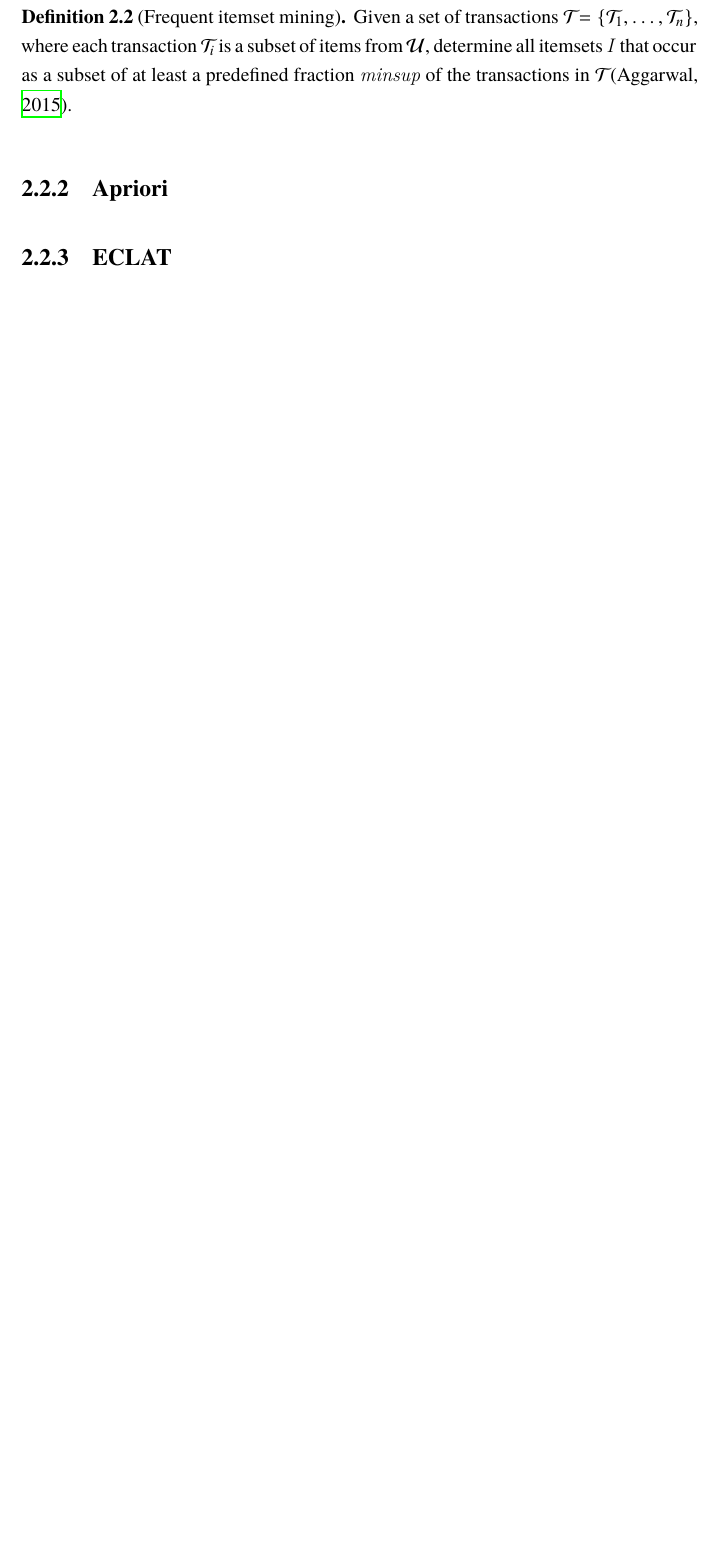
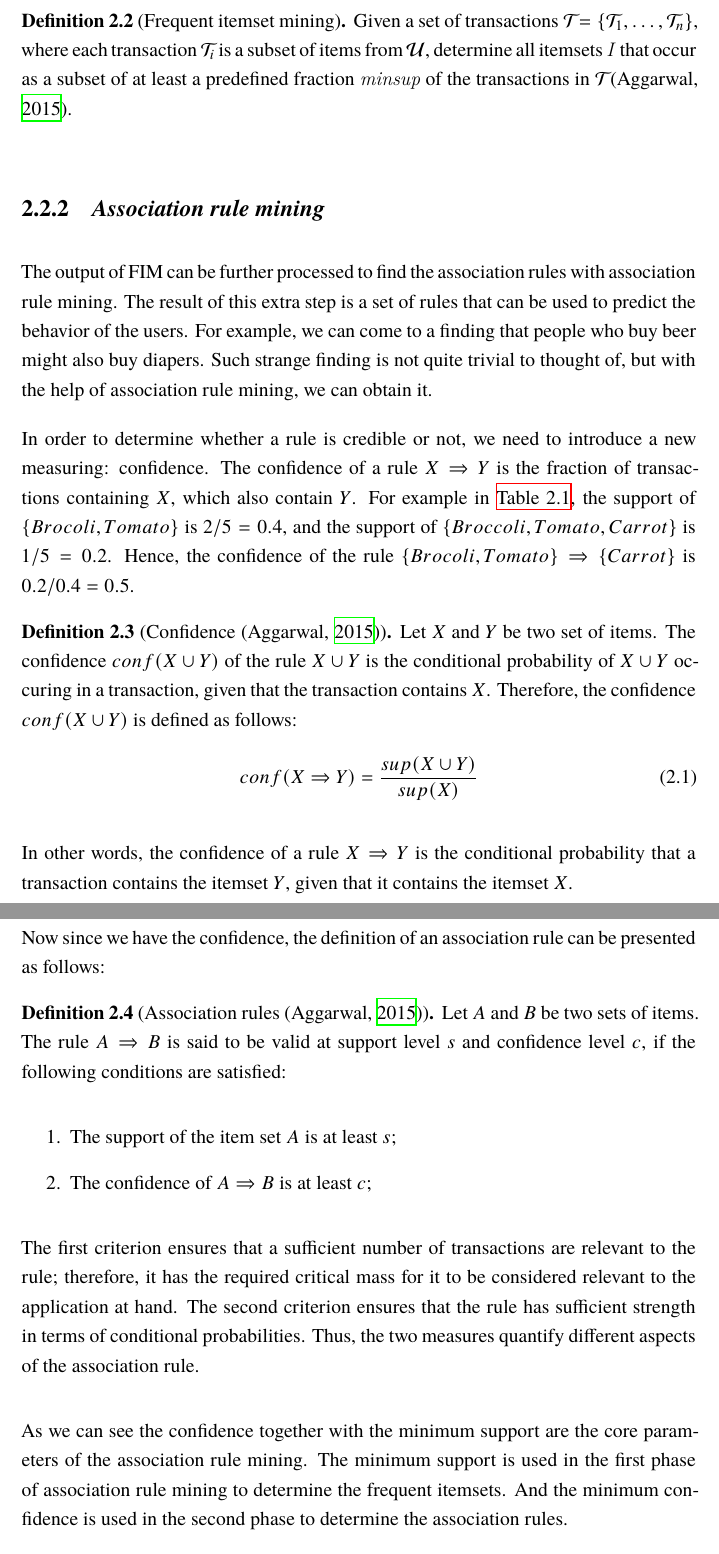
Before and after one commit to envil/redescription-mining, a LaTeX thesis (thesis/main/thesis.tex, which reads thesis/main/auxiliaries/acronyms.tex, thesis/main/contents/body.tex): part of page 9 of 13 before the commit and two parts of pages 10 and 11 of 16 after it, the two joined at a grey line, cut so that both start at the same text, the shorter picture padded with empty space. Compiled offline with XeLaTeX.

Commit message:
Working on 2.1 Data mining, almost done

```diff
--- a/thesis/main/auxiliaries/acronyms.tex
+++ b/thesis/main/auxiliaries/acronyms.tex
@@ -1,3 +1,13 @@
+\DeclareAcronym{apm}{
+  short=APM,
+  long=association pattern mining,
+}
+
+\DeclareAcronym{arm}{
+  short=ARM,
+  long=association rule mining,
+}
+
 \DeclareAcronym{fim}{
   short=FIM,
   long=frequent itemset mining,
@@ -13,4 +23,14 @@
   long=minimum support,
 }
 
+\DeclareAcronym{smp}{
+  short=smp,
+  long=support monotonicity property,
+}
+
+\DeclareAcronym{dcp}{
+  short=dcp,
+  long=downward closure property,
+}
+
 \acsetup{format/first-long=\itshape}
--- a/thesis/main/contents/body.tex
+++ b/thesis/main/contents/body.tex
@@ -91,6 +86,6 @@ The \textit{support} of an itemset is the frequency where it appears in as a sub
 The support of itemset $\itemset$ is denoted by $\support{I}$.
 The aim of \acl{fim} is to find the itemsets with supports above a predefined \ac{minsup}.
 
-
 \begin{definition}[\Acl{fim}]
     Given a set of transactions $\transaction{} = \transactionDef{}$, where each transaction $\transaction{i}$ is a subset of items from $\universeOfItemset$, determine all itemsets $\itemset$ that occur as a subset of at least a predefined fraction $\minsup$ of the transactions in $\transaction{}$ \citep{Aggarwal15}.
+\end{definition}
@@ -96,0 +105,38 @@ The aim of \acl{fim} is to find the itemsets with supports above a predefined \a
+    \label{tab:market-basket-dataset}
+\end{table}
+\subsection{\Acl{arm}}
+\label{sub:association_rule_mining}
+The output of \ac{fim} can be further processed to find the association rules with \acl{arm}.
+The result of this extra step is a set of rules that can be used to predict the behavior of the users.
+For example, we can come to a finding that people who buy beer might also buy diapers.
+Such strange finding is not quite trivial to thought of, but with the help of \acl{arm}, we can obtain it.
+
+In order to determine whether a rule is credible or not, we need to introduce a new measuring: confidence.
+The confidence of a rule $X \Rightarrow Y$ is the fraction of transactions containing $X$, which also contain $Y$.
+For example in \autoref{tab:market-basket-dataset}, the support of $\{Brocoli, Tomato\}$ is $2/5=0.4$, and the support of $\{Broccoli, Tomato, Carrot\}$ is $1/5=0.2$.
+Hence, the confidence of the rule $\{Brocoli, Tomato\} \Rightarrow \{Carrot\}$ is $0.2 / 0.4 = 0.5$.
+\begin{definition}[Confidence \citep{Aggarwal15}]
+    Let $X$ and $Y$ be two set of items.
+    The confidence $conf(X \cup Y)$ of the rule $X \cup Y$ is the conditional probability of $X \cup Y$ occuring in a transaction, given that the transaction contains $X$.
+    Therefore, the confidence $conf(X \cup Y)$ is defined as follows:
+    \begin{equation}
+        conf(X \Rightarrow Y) = \frac{sup(X \cup Y)}{sup(X)}
+    \end{equation}
+\end{definition}
+In other words, the confidence of a rule $X \Rightarrow Y$ is the conditional probability that a transaction contains the itemset $Y$, given that it contains the itemset $X$.
+
+Now since we have the confidence, the definition of an association rule can be presented as follows:
+\begin{definition}[Association rules \citep{Aggarwal15}]
+    Let $A$ and $B$ be two sets of items.
+    The rule $A \Rightarrow B$ is said to be valid at support level $s$ and confidence level $c$, if the following conditions are satisfied:
+    \begin{enumerate}
+        \item The support of the item set $A$ is at least $s$;
+        \item The confidence of $A \Rightarrow B$ is at least $c$;
+    \end{enumerate}
+    The first criterion ensures that a sufficient number of transactions are relevant to the rule; therefore, it has the required critical mass for it to be considered relevant to the application at hand.
+    The second criterion ensures that the rule has sufficient strength in terms of conditional probabilities.
+    Thus, the two measures quantify different aspects of the association rule.
+\end{definition}
+As we can see the confidence together with the minimum support are the core parameters of the \acl{arm}.
+The minimum support is used in the first phase of \acl{arm} to determine the frequent itemsets.
+And the minimum confidence is used in the second phase to determine the association rules.
```
Also changed, not shown: thesis/main/contents/body.tex (75 more changed lines).
